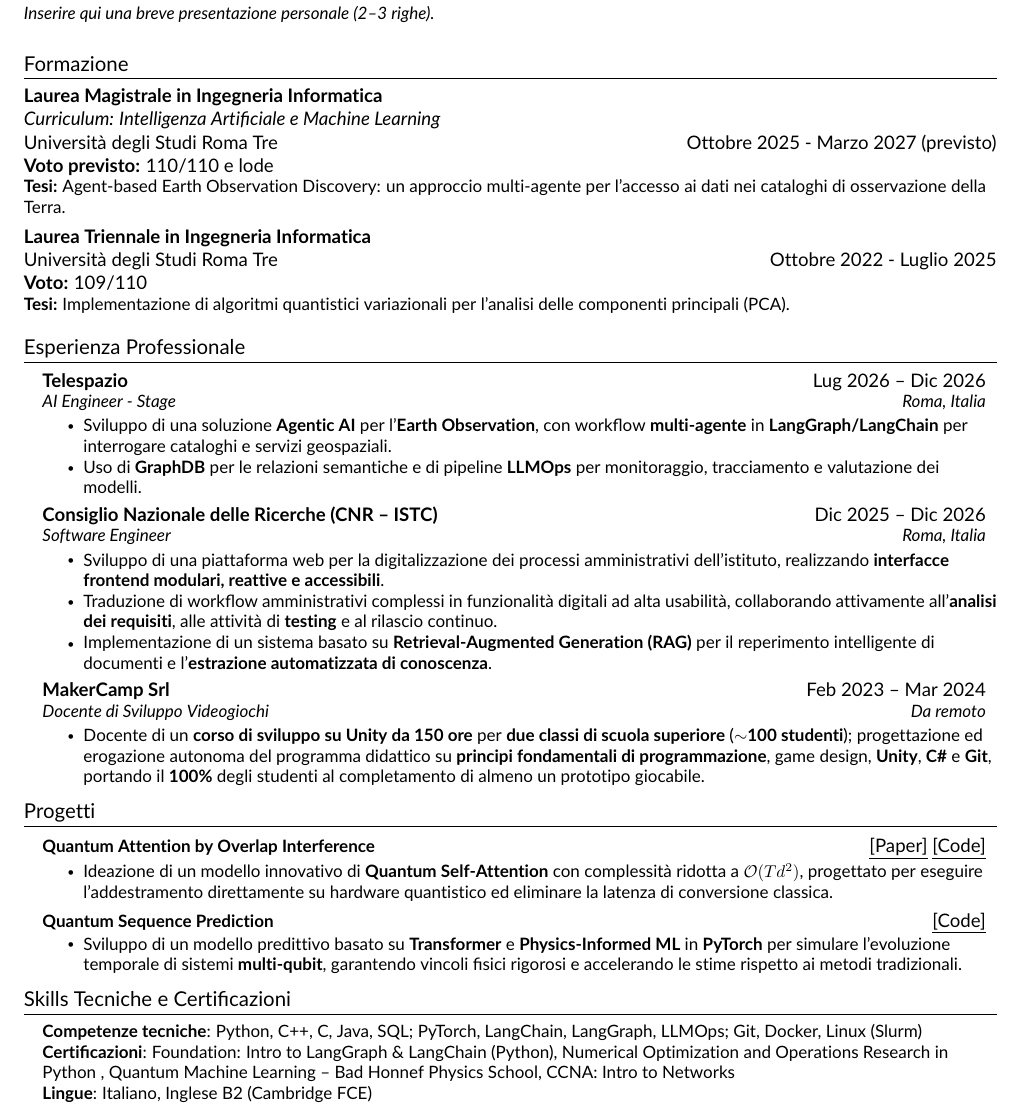
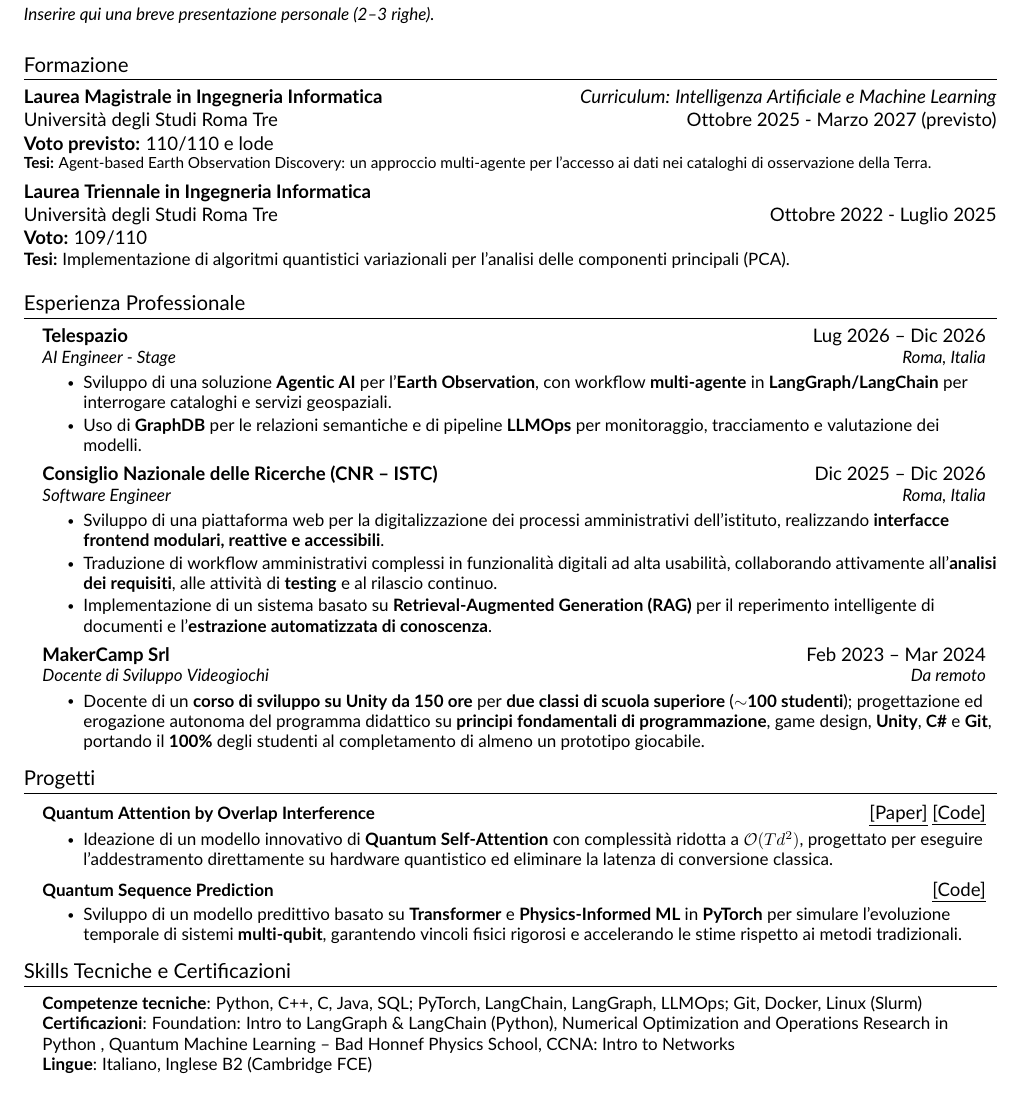
Before and after one commit to Alessio-Pecilli/Pecilli_Alessio_CV, a LaTeX CV (resume.tex, which reads src/education.tex): part of the page, cut so that both start at the same text. Compiled offline with pdfLaTeX.

Commit message:
Compact master's degree and thesis layout

```diff
--- a/src/education.tex
+++ b/src/education.tex
@@ -1,12 +1,9 @@
 \section{Formazione}
 
-\textbf{Laurea Magistrale in Ingegneria Informatica}\\
-\textit{Curriculum: Intelligenza Artificiale e Machine Learning}\\
+\textbf{Laurea Magistrale in Ingegneria Informatica}\hfill\textit{Curriculum: Intelligenza Artificiale e Machine Learning}\\
 Università degli Studi Roma Tre \hfill Ottobre 2025 - Marzo 2027 (previsto)\\
 \textbf{Voto previsto:} 110/110 e lode\\
-{\small \textbf{Tesi:} Agent-based Earth Observation Discovery:
-un approccio multi-agente per l'accesso ai dati
-nei cataloghi di osservazione della Terra.\par}
+{\fontsize{9}{10.5}\selectfont \textbf{Tesi:} Agent-based Earth Observation Discovery: un approccio multi-agente per l'accesso ai dati nei cataloghi di osservazione della Terra.\par}
 
 \vspace{0.15cm}
 
```
Also changed, not shown: CVPecilliAlessio.pdf.
